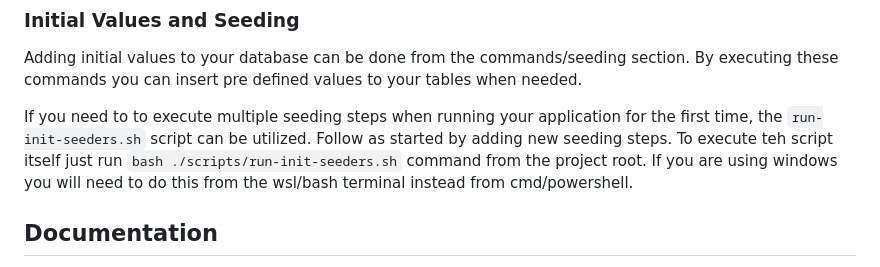
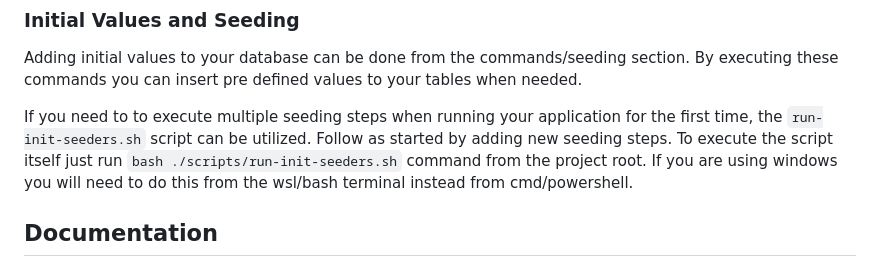
Before and after one commit to boriscu/Flask-API-Boilerplate, a Markdown page: README.md, the part around the change. GitHub-like rendering.

```diff
--- a/README.md
+++ b/README.md
@@ -18,7 +18,7 @@ docker-compose up --build
 
 Adding initial values to your database can be done from the commands/seeding section. By executing these commands you can insert pre defined values to your tables when needed.
 
-If you need to to execute multiple seeding steps when running your application for the first time, the `run-init-seeders.sh` script can be utilized. Follow as started by adding new seeding steps. To execute teh script itself just run `bash ./scripts/run-init-seeders.sh` command from the project root. If you are using windows you will need to do this from the wsl/bash terminal instead from cmd/powershell.
+If you need to to execute multiple seeding steps when running your application for the first time, the `run-init-seeders.sh` script can be utilized. Follow as started by adding new seeding steps. To execute the script itself just run `bash ./scripts/run-init-seeders.sh` command from the project root. If you are using windows you will need to do this from the wsl/bash terminal instead from cmd/powershell.
 
 ## Documentation
 
```
